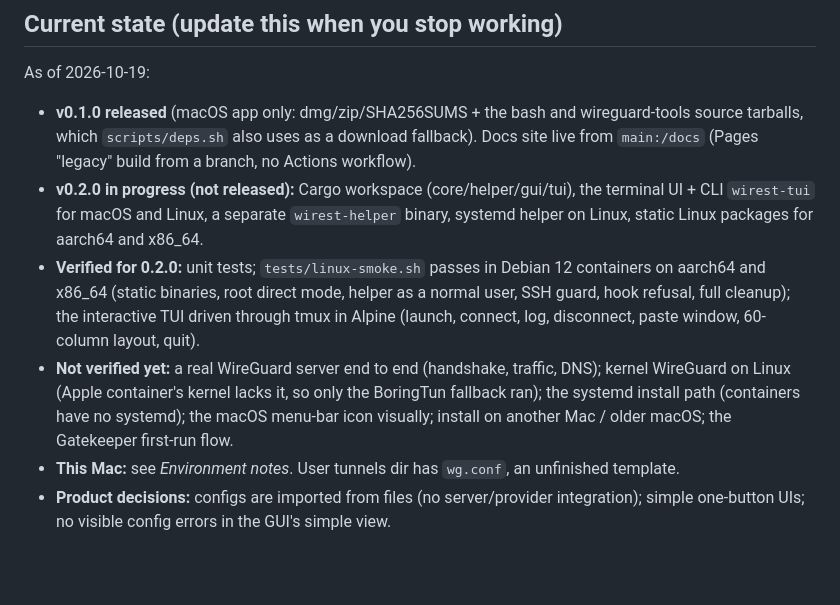
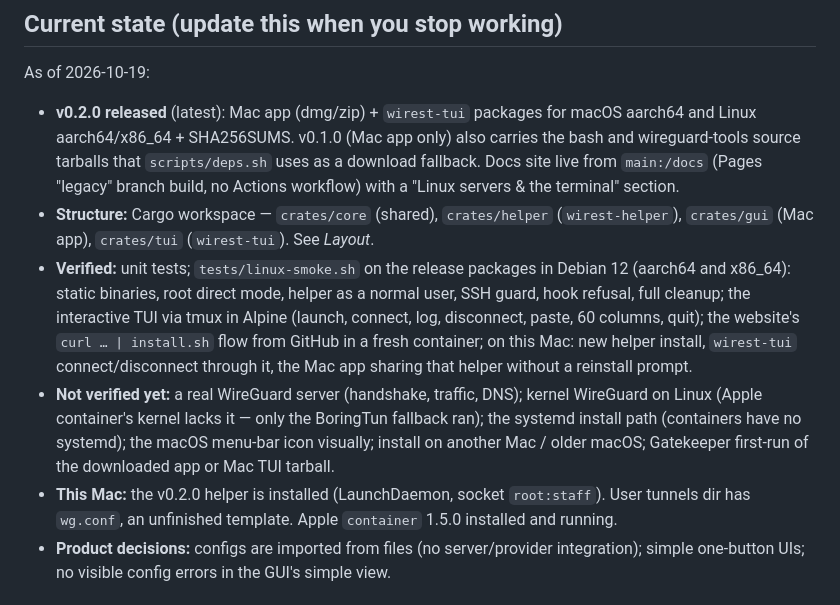
Before and after one commit to havban/wirest, a Markdown page: docs/DEVELOPMENT.md, the part around the change. GitHub-like rendering; blank space fills up the shorter version.

Commit message:
Developer guide: current state after the v0.2.0 release
Co-Authored-By: Claude Opus 5.5 <noreply@anthropic.com>
Claude-Session: https://claude.ai/code/session_011HwLbowmnkRM4jrGdHdJtj

```diff
--- a/docs/DEVELOPMENT.md
+++ b/docs/DEVELOPMENT.md
@@ -13,21 +13,25 @@ you change behaviour.
 
 As of 2026-10-19:
 
-- **v0.1.0 released** (macOS app only: dmg/zip/SHA256SUMS + the bash and wireguard-tools source
-  tarballs, which `scripts/deps.sh` also uses as a download fallback). Docs site live from
-  `main:/docs` (Pages "legacy" build from a branch, no Actions workflow).
-- **v0.2.0 in progress (not released):** Cargo workspace (core/helper/gui/tui), the terminal UI +
-  CLI `wirest-tui` for macOS and Linux, a separate `wirest-helper` binary, systemd helper on
-  Linux, static Linux packages for aarch64 and x86_64.
-- **Verified for 0.2.0:** unit tests; `tests/linux-smoke.sh` passes in Debian 12 containers on
-  aarch64 and x86_64 (static binaries, root direct mode, helper as a normal user, SSH guard,
-  hook refusal, full cleanup); the interactive TUI driven through tmux in Alpine (launch, connect,
-  log, disconnect, paste window, 60-column layout, quit).
-- **Not verified yet:** a real WireGuard server end to end (handshake, traffic, DNS); kernel
-  WireGuard on Linux (Apple container's kernel lacks it, so only the BoringTun fallback ran); the
-  systemd install path (containers have no systemd); the macOS menu-bar icon visually; install on
-  another Mac / older macOS; the Gatekeeper first-run flow.
-- **This Mac:** see *Environment notes*. User tunnels dir has `wg.conf`, an unfinished template.
+- **v0.2.0 released** (latest): Mac app (dmg/zip) + `wirest-tui` packages for macOS aarch64 and
+  Linux aarch64/x86_64 + SHA256SUMS. v0.1.0 (Mac app only) also carries the bash and
+  wireguard-tools source tarballs that `scripts/deps.sh` uses as a download fallback. Docs site
+  live from `main:/docs` (Pages "legacy" branch build, no Actions workflow) with a "Linux servers
+  & the terminal" section.
+- **Structure:** Cargo workspace — `crates/core` (shared), `crates/helper` (`wirest-helper`),
+  `crates/gui` (Mac app), `crates/tui` (`wirest-tui`). See *Layout*.
+- **Verified:** unit tests; `tests/linux-smoke.sh` on the release packages in Debian 12 (aarch64
+  and x86_64): static binaries, root direct mode, helper as a normal user, SSH guard, hook refusal,
+  full cleanup; the interactive TUI via tmux in Alpine (launch, connect, log, disconnect, paste,
+  60 columns, quit); the website's `curl … | install.sh` flow from GitHub in a fresh container;
+  on this Mac: new helper install, `wirest-tui` connect/disconnect through it, the Mac app
+  sharing that helper without a reinstall prompt.
+- **Not verified yet:** a real WireGuard server (handshake, traffic, DNS); kernel WireGuard on
+  Linux (Apple container's kernel lacks it — only the BoringTun fallback ran); the systemd
+  install path (containers have no systemd); the macOS menu-bar icon visually; install on
+  another Mac / older macOS; Gatekeeper first-run of the downloaded app or Mac TUI tarball.
+- **This Mac:** the v0.2.0 helper is installed (LaunchDaemon, socket `root:staff`). User tunnels
+  dir has `wg.conf`, an unfinished template. Apple `container` 1.5.0 installed and running.
 - **Product decisions:** configs are imported from files (no server/provider integration);
   simple one-button UIs; no visible config errors in the GUI's simple view.
 
```
